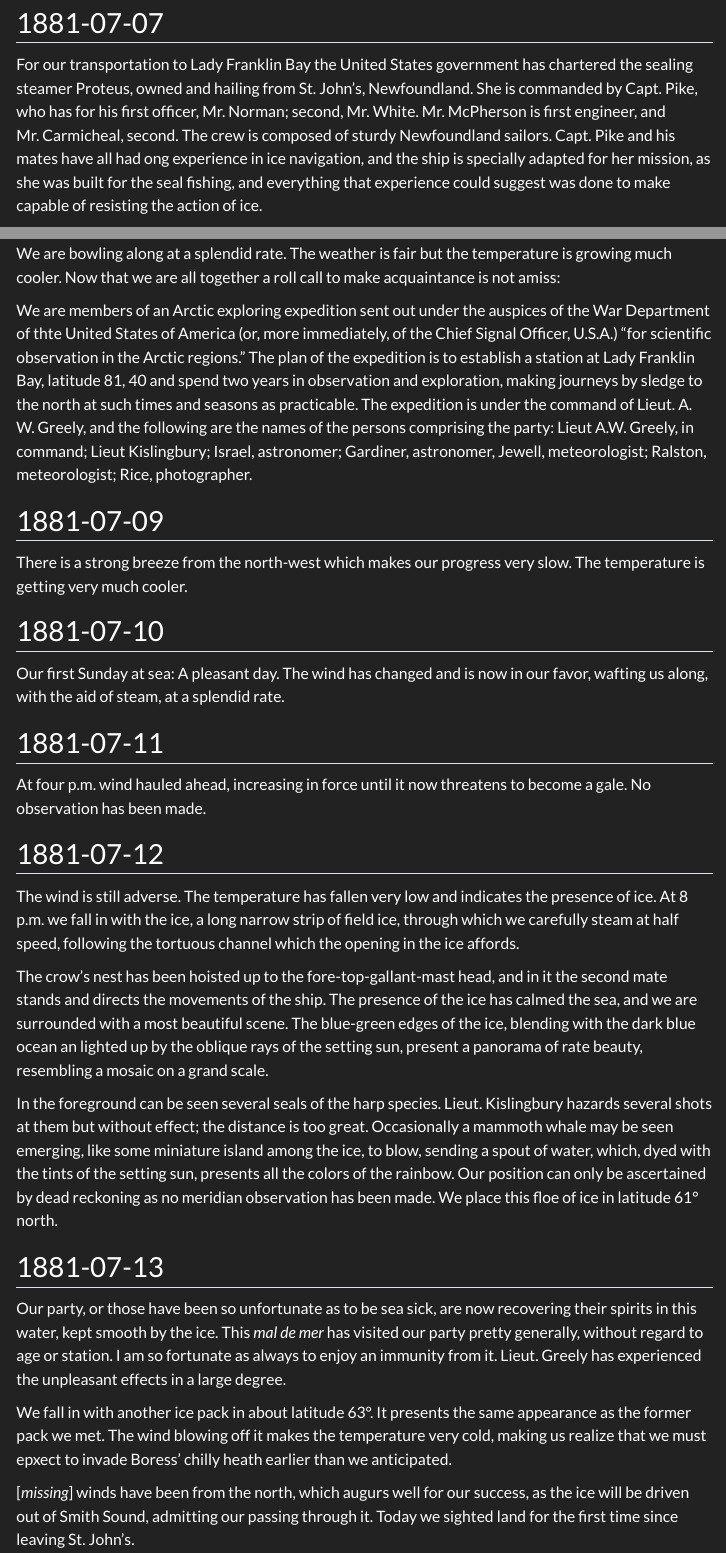
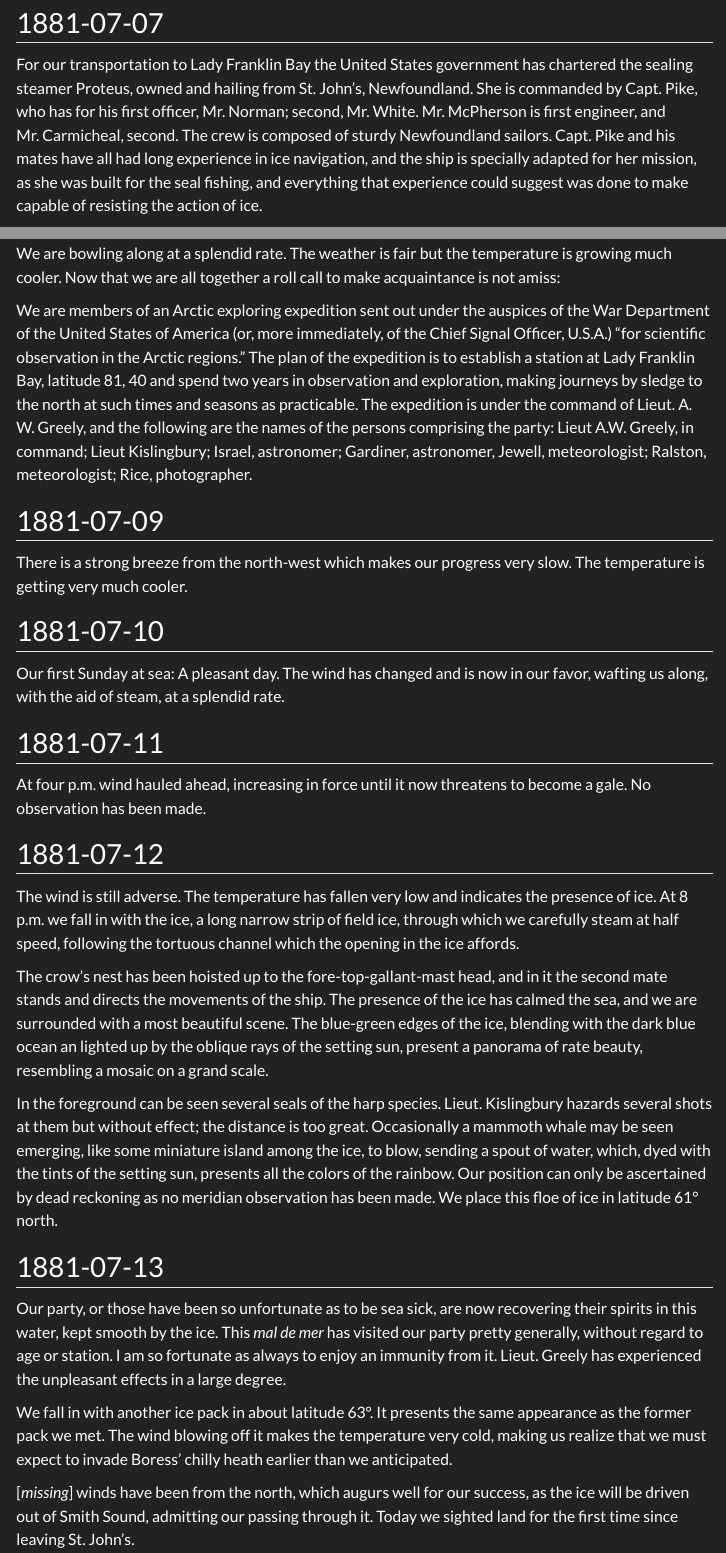
Before and after one commit to rmflight/george_rice_polar_expedition, a Quarto document (posts/2024-03-01-1881070718810716/index.qmd): the page in a window 1100 px wide, from 150 px down, and a second part further down, joined at a grey line. Rendered offline with R 4.5, knitr and Pandoc in place of Quarto, with nearby package versions; menus at the side of the page are left out.

Commit message:
spelling fixes

```diff
--- a/posts/2024-03-01-1881070718810716/index.qmd
+++ b/posts/2024-03-01-1881070718810716/index.qmd
@@ -14,7 +14,7 @@ For our transportation to Lady Franklin Bay the United States government has cha
 She is commanded by Capt. Pike, who has for his first officer, Mr. Norman; second, Mr. White.
 Mr. McPherson is first engineer, and Mr. Carmicheal, second.
 The crew is composed of sturdy Newfoundland sailors.
-Capt. Pike and his mates have all had ong experience in ice navigation, and the ship is specially adapted for her mission, as she was built for the seal fishing, and everything that experience could suggest was done to make capable of resisting the action of ice.
+Capt. Pike and his mates have all had long experience in ice navigation, and the ship is specially adapted for her mission, as she was built for the seal fishing, and everything that experience could suggest was done to make capable of resisting the action of ice.
 
 This morning the freight for the expedition, that arrived per Hibernian, was brought on board the Proteus and every preparation made for a start.
 At noon Captain Pike gave the order to get under weigh.
@@ -39,7 +39,7 @@ We are bowling along at a splendid rate.
 The weather is fair but the temperature is growing much cooler.
 Now that we are all together a roll call to make acquaintance is not amiss:
 
-We are members of an Arctic exploring expedition sent out under the auspices of the War Department of thte United States of America (or, more immediately, of the Chief Signal Officer, U.S.A.) "for scientific observation in the Arctic regions."
+We are members of an Arctic exploring expedition sent out under the auspices of the War Department of the United States of America (or, more immediately, of the Chief Signal Officer, U.S.A.) "for scientific observation in the Arctic regions."
 The plan of the expedition is to establish a station at Lady Franklin Bay, latitude 81, 40 and spend two years in observation and exploration, making journeys by sledge to the north at such times and seasons as practicable.
 The expedition is under the command of Lieut. A. W. Greely, and the following are the names of the persons comprising the party: Lieut A.W. Greely, in command; Lieut Kislingbury; Israel, astronomer; Gardiner, astronomer, Jewell, meteorologist; Ralston, meteorologist; Rice, photographer.
 
@@ -82,7 +82,7 @@ Lieut. Greely has experienced the unpleasant effects in a large degree.
 
 We fall in with another ice pack in about latitude 63&deg;.
 It presents the same appearance as the former pack we met.
-The wind blowing off it makes the temperature very cold, making us realize that we must epxect to invade Boress' chilly heath earlier than we anticipated.
+The wind blowing off it makes the temperature very cold, making us realize that we must expect to invade Boress' chilly heath earlier than we anticipated.
 
 [*missing*] winds have been from the north, which augurs well for our success, as the ice will be driven out of Smith Sound, admitting our passing through it.
 Today we sighted land for the first time since leaving St. John's.
```
Also changed, not shown: posts/2024-03-02-18810717/index.qmd (+1 -1 lines), docs/search.json, posts/2024-03-01-1881070718810716/index.qmd (2 more changed lines), 5 other files.
